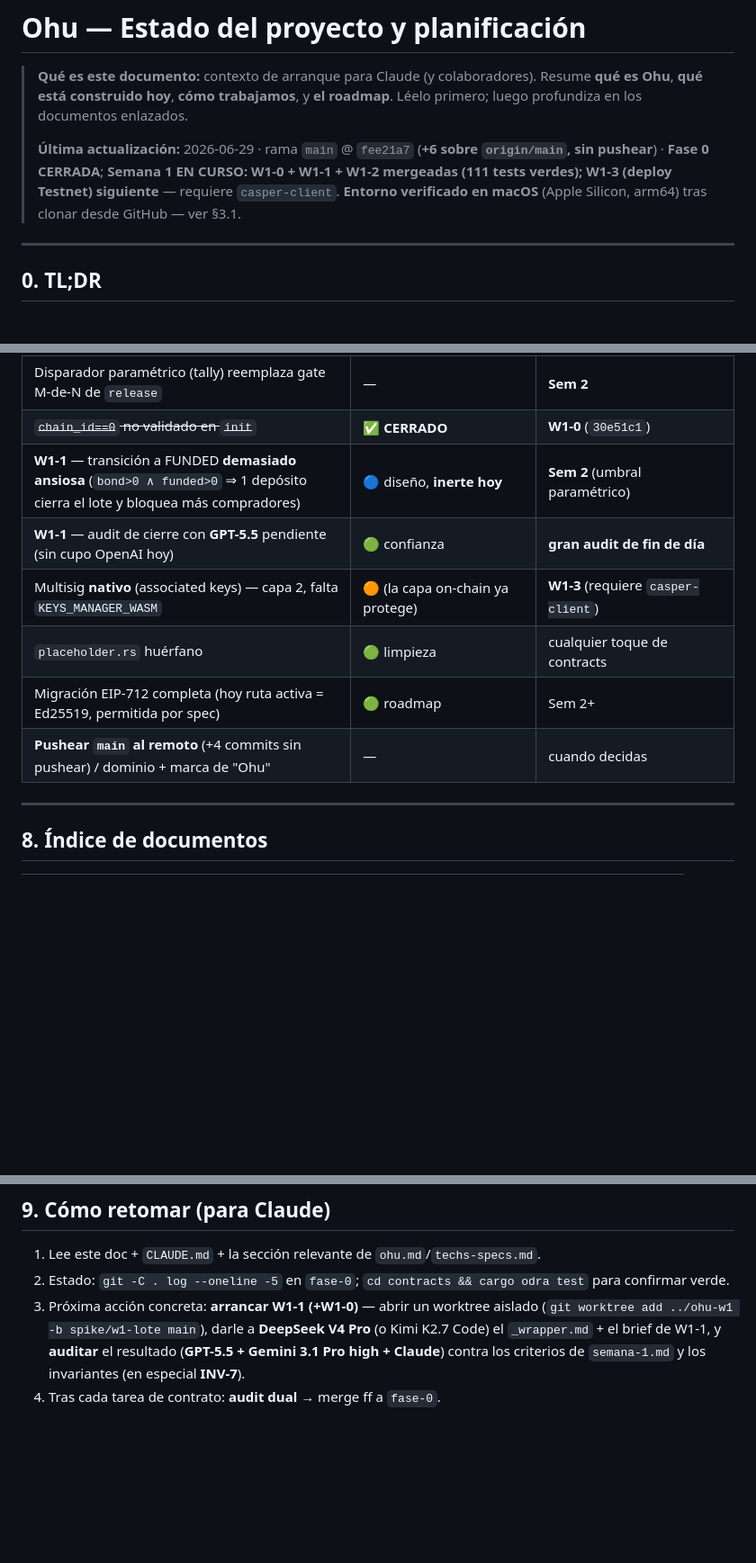
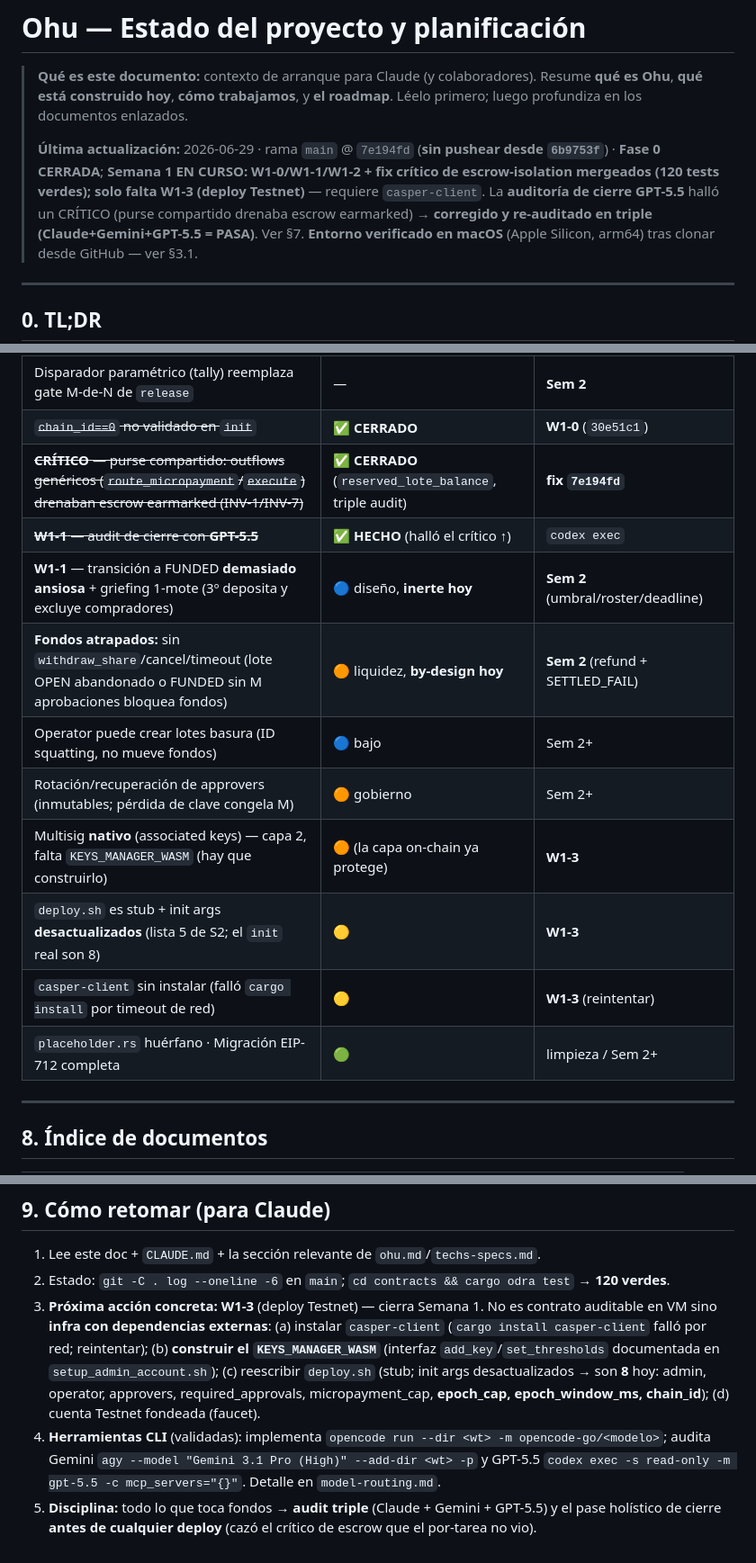
Before and after one commit to manuelpenazuniga/ohu, a Markdown page: docs/ESTADO.md, 3 parts joined by grey strips. Shown at 90% size. Rendered like a GitHub page; blank space fills up the shorter version.

Commit message:
docs(ESTADO): cierre del crítico de escrow-isolation (audit GPT-5.5) — W1 sólo falta W1-3
- Crítico hallado por audit holístico GPT-5.5 (purse compartido drenaba escrow earmarked) corregido
  en 7e194fd y re-auditado triple (Claude+Gemini+GPT-5.5=PASA). 120 tests verdes.
- §7 actualizado: gate cerrado + diferidos Sem2 (refund/cancel, FUNDED ansiosa, rotacion approvers).
- §9 reescrito: proxima accion = W1-3 (casper-client + KEYS_MANAGER_WASM + deploy.sh real).

Co-Authored-By: Claude Opus 4.8 <noreply@anthropic.com>

```diff
--- a/docs/ESTADO.md
+++ b/docs/ESTADO.md
@@ -4,9 +4,11 @@
 > Ohu**, **qué está construido hoy**, **cómo trabajamos**, y **el roadmap**. Léelo primero; luego
 > profundiza en los documentos enlazados.
 >
-> **Última actualización:** 2026-06-29 · rama `main` @ `fee21a7` (**+6 sobre `origin/main`, sin
-> pushear**) · **Fase 0 CERRADA**; **Semana 1 EN CURSO: W1-0 + W1-1 + W1-2 mergeadas (111 tests
-> verdes); W1-3 (deploy Testnet) siguiente** — requiere `casper-client`.
+> **Última actualización:** 2026-06-29 · rama `main` @ `7e194fd` (**sin pushear desde `6b9753f`**) ·
+> **Fase 0 CERRADA**; **Semana 1 EN CURSO: W1-0/W1-1/W1-2 + fix crítico de escrow-isolation mergeados
+> (120 tests verdes); solo falta W1-3 (deploy Testnet)** — requiere `casper-client`.
+> La **auditoría de cierre GPT-5.5** halló un CRÍTICO (purse compartido drenaba escrow earmarked) →
+> **corregido y re-auditado en triple (Claude+Gemini+GPT-5.5 = PASA)**. Ver §7.
 > **Entorno verificado en macOS** (Apple Silicon, arm64) tras clonar desde GitHub — ver §3.1.
 
 ---
@@ -211,12 +218,16 @@ Del vault genérico al **modelo de LOTE**. Hito: **un lote feliz liquida E2E en
 | **S3 #2** — atestación sin `valid_before` (expiry) | 🟠 alto | **Sem 2** |
 | Disparador paramétrico (tally) reemplaza gate M-de-N de `release` | — | **Sem 2** |
 | ~~`chain_id==0` no validado en `init`~~ | ✅ **CERRADO** | **W1-0** (`30e51c1`) |
-| **W1-1** — transición a FUNDED **demasiado ansiosa** (`bond>0 ∧ funded>0` ⇒ 1 depósito cierra el lote y bloquea más compradores) | 🔵 diseño, **inerte hoy** | **Sem 2** (umbral paramétrico) |
-| **W1-1** — audit de cierre con **GPT-5.5** pendiente (sin cupo OpenAI hoy) | 🟢 confianza | **gran audit de fin de día** |
-| Multisig **nativo** (associated keys) — capa 2, falta `KEYS_MANAGER_WASM` | 🟠 (la capa on-chain ya protege) | **W1-3** (requiere `casper-client`) |
-| `placeholder.rs` huérfano | 🟢 limpieza | cualquier toque de contracts |
-| Migración EIP-712 completa (hoy ruta activa = Ed25519, permitida por spec) | 🟢 roadmap | Sem 2+ |
-| **Pushear `main` al remoto** (+4 commits sin pushear) / dominio + marca de "Ohu" | — | cuando decidas |
+| ~~**CRÍTICO** — purse compartido: outflows genéricos (`route_micropayment`/`execute`) drenaban escrow earmarked (INV-1/INV-7)~~ | ✅ **CERRADO** (`reserved_lote_balance`, triple audit) | **fix `7e194fd`** |
+| ~~**W1-1** — audit de cierre con **GPT-5.5**~~ | ✅ **HECHO** (halló el crítico ↑) | `codex exec` |
+| **W1-1** — transición a FUNDED **demasiado ansiosa** + griefing 1-mote (3º deposita y excluye compradores) | 🔵 diseño, **inerte hoy** | **Sem 2** (umbral/roster/deadline) |
+| **Fondos atrapados:** sin `withdraw_share`/cancel/timeout (lote OPEN abandonado o FUNDED sin M aprobaciones bloquea fondos) | 🟠 liquidez, **by-design hoy** | **Sem 2** (refund + SETTLED_FAIL) |
+| Operator puede crear lotes basura (ID squatting, no mueve fondos) | 🔵 bajo | Sem 2+ |
+| Rotación/recuperación de approvers (inmutables; pérdida de clave congela M) | 🟠 gobierno | Sem 2+ |
+| Multisig **nativo** (associated keys) — capa 2, falta `KEYS_MANAGER_WASM` (hay que construirlo) | 🟠 (la capa on-chain ya protege) | **W1-3** |
+| `deploy.sh` es stub + init args **desactualizados** (lista 5 de S2; el `init` real son 8) | 🟡 | **W1-3** |
+| `casper-client` sin instalar (falló `cargo install` por timeout de red) | 🟡 | **W1-3** (reintentar) |
+| `placeholder.rs` huérfano · Migración EIP-712 completa | 🟢 | limpieza / Sem 2+ |
 
 ---
 
@@ -238,11 +249,15 @@ Del vault genérico al **modelo de LOTE**. Hito: **un lote feliz liquida E2E en
 ## 9. Cómo retomar (para Claude)
 
 1. Lee este doc + `CLAUDE.md` + la sección relevante de `ohu.md`/`techs-specs.md`.
-2. Estado: `git -C . log --oneline -5` en `fase-0`; `cd contracts && cargo odra test` para
-   confirmar verde.
-3. Próxima acción concreta: **arrancar W1-1 (+W1-0)** — abrir un worktree aislado
-   (`git worktree add ../ohu-w1 -b spike/w1-lote main`), darle a **DeepSeek V4 Pro** (o Kimi K2.7
-   Code) el `_wrapper.md` + el brief de W1-1, y **auditar** el resultado
-   (**GPT-5.5 + Gemini 3.1 Pro high + Claude**) contra los criterios de `semana-1.md` y los
-   invariantes (en especial **INV-7**).
-4. Tras cada tarea de contrato: **audit dual** → merge ff a `fase-0`.
+2. Estado: `git -C . log --oneline -6` en `main`; `cd contracts && cargo odra test` → **120 verdes**.
+3. **Próxima acción concreta: W1-3** (deploy Testnet) — cierra Semana 1. No es contrato auditable en
+   VM sino **infra con dependencias externas**: (a) instalar `casper-client` (`cargo install
+   casper-client` falló por red; reintentar); (b) **construir el `KEYS_MANAGER_WASM`** (interfaz
+   `add_key`/`set_thresholds` documentada en `setup_admin_account.sh`); (c) reescribir `deploy.sh`
+   (stub; init args desactualizados → son **8** hoy: admin, operator, approvers, required_approvals,
+   micropayment_cap, **epoch_cap, epoch_window_ms, chain_id**); (d) cuenta Testnet fondeada (faucet).
+4. **Herramientas CLI** (validadas): implementa `opencode run --dir <wt> -m opencode-go/<modelo>`;
+   audita Gemini `agy --model "Gemini 3.1 Pro (High)" --add-dir <wt> -p` y GPT-5.5
+   `codex exec -s read-only -m gpt-5.5 -c mcp_servers="{}"`. Detalle en `model-routing.md`.
+5. **Disciplina:** todo lo que toca fondos → **audit triple** (Claude + Gemini + GPT-5.5) y el pase
+   holístico de cierre **antes de cualquier deploy** (cazó el crítico de escrow que el por-tarea no vio).
```
Also changed, not shown: other parts of docs/ESTADO.md (+5 -0 lines).
